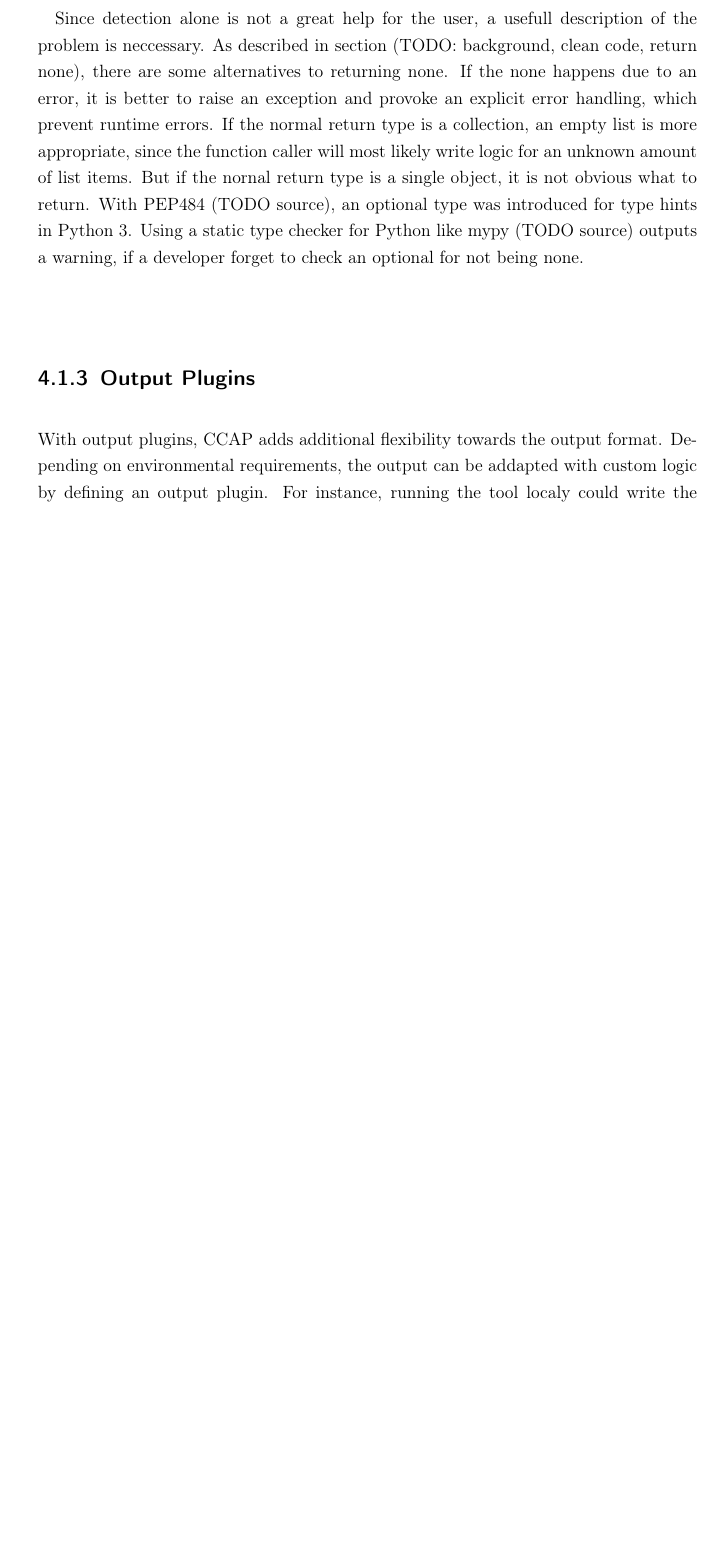
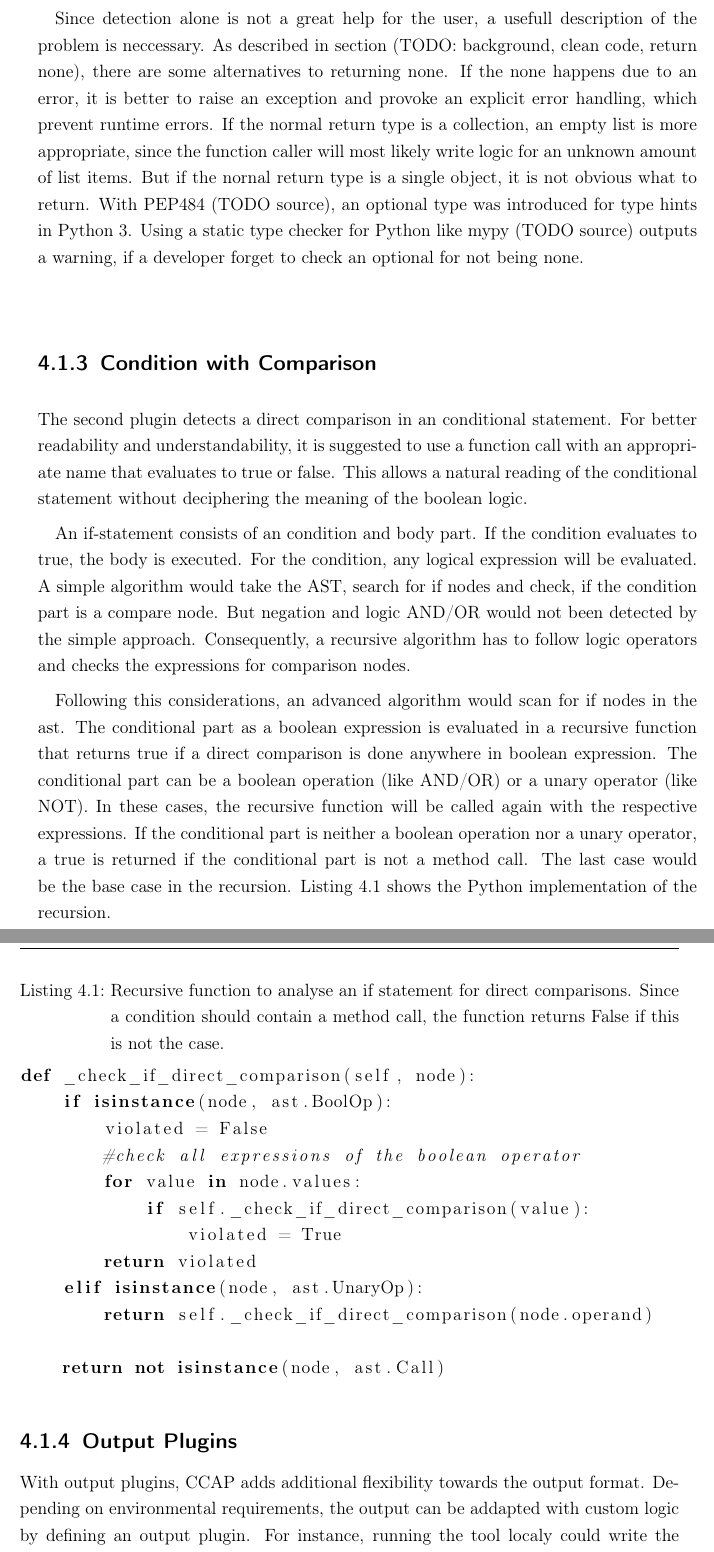
Before and after one commit to enrico-kaack/Master-Thesis, a LaTeX thesis (msc-thesis.tex, which reads tex/approach.tex): part of page 36 of 40 before the commit and two parts of pages 36 and 37 of 41 after it, the two joined at a grey line, cut so that both start at the same text, the shorter picture padded with empty space. Compiled offline with pdfLaTeX.

Commit message:
Added: condition_comparison

```diff
--- a/tex/approach.tex
+++ b/tex/approach.tex
@@ -95,6 +95,30 @@ This implementation covers only the simple case, in which \textit{return None} i
 Since detection alone is not a great help for the user, a usefull description of the problem is neccessary.
 As described in section (TODO: background, clean code, return none), there are some alternatives to returning none. If the none happens due to an error, it is better to raise an exception and provoke an explicit error handling, which prevent runtime errors. If the normal return type is a collection, an empty list is more appropriate, since the function caller will most likely write logic for an unknown amount of list items. But if the nornal return type is a single object, it is not obvious what to return. With PEP484 (TODO source), an optional type was introduced for type hints in Python 3. Using a static type checker for Python like mypy (TODO source) outputs a warning, if a developer forget to check an optional for not being none.
 
+\subsection{Condition with Comparison}
+The second plugin detects a direct comparison in an conditional statement. For better readability and understandability, it is suggested to use a function call with an appropriate name that evaluates to true or false. This allows a natural reading of the conditional statement without deciphering the meaning of the boolean logic.
+
+An if-statement consists of an condition and body part. If the condition evaluates to true, the body is executed. For the condition, any logical expression will be evaluated. A simple algorithm would take the AST, search for if nodes and check, if the condition part is a compare node.
+But negation and logic AND/OR would not been detected by the simple approach. Consequently, a recursive algorithm has to follow logic operators and checks the expressions for comparison nodes.
+
+Following this considerations, an advanced algorithm would scan for if nodes in the ast. The conditional part as a boolean expression is evaluated in a recursive function that returns true if a direct comparison is done anywhere in boolean expression.
+The conditional part can be a boolean operation (like AND/OR) or a unary operator (like NOT).  In these cases, the recursive function will be called again with the respective expressions. If the conditional part is neither a boolean operation nor a unary operator, a true is returned if the conditional part is not a method call. The last case would be the base case in the recursion. Listing \ref{lst:condition_coparison} shows the Python implementation of the recursion.
+
+\begin{lstlisting}[language=Python, label=lst:condition_coparison, caption={Recursive function to analyse an if statement for direct comparisons. Since a condition should contain a method call, the function returns False if this is not the case.}]
+def _check_if_direct_comparison(self, node):
+    if isinstance(node, ast.BoolOp):
+        violated = False
+        #check all expressions of the boolean operator
+        for value in node.values:
+            if self._check_if_direct_comparison(value):
+                violated = True
+        return violated
+    elif isinstance(node, ast.UnaryOp):
+        return self._check_if_direct_comparison(node.operand)
+
+    return not isinstance(node, ast.Call)
+    \end{lstlisting}
+
 \subsection{Output Plugins}
 With output plugins, CCAP adds additional flexibility towards the output format. Depending on environmental requirements, the output can be addapted with custom logic by defining an output plugin. For instance, running the tool localy could write the results to the standard output in an human-readable way or create a formatted html file to be displayed in the browser. Running inside automated workflow, a machine-readable json output may be preferred.
 
```
Also changed, not shown: msc-thesis.pdf.
